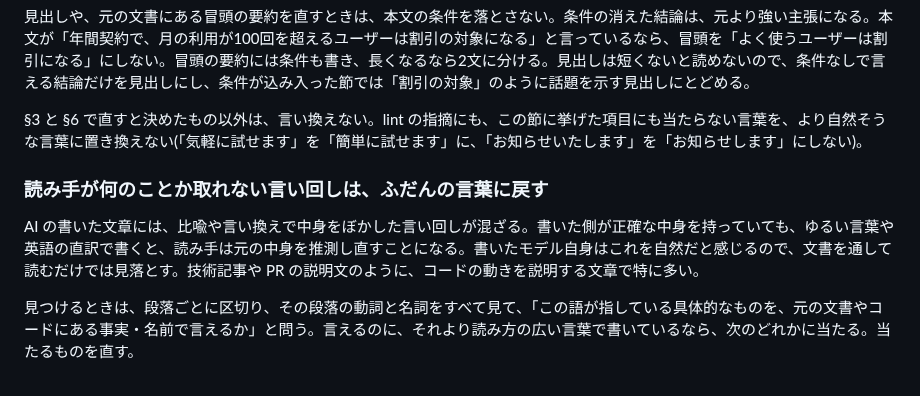
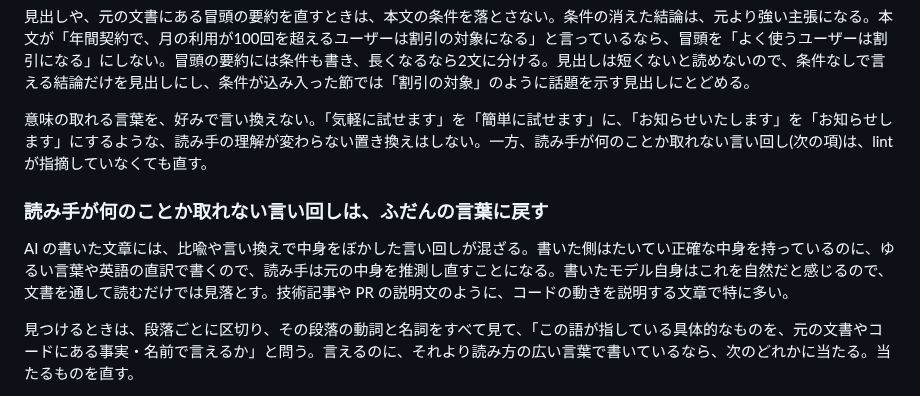
Before and after one commit to coji/natural-japanese, a Markdown page: skills/natural-japanese/SKILL.md, the part around the change. Rendered like a GitHub page.

Commit message:
docs(skill): 好みの言い換えだけを止め、取れない言い回しは lint の外でも直すと書く
Co-Authored-By: Claude Opus 5.5 <noreply@anthropic.com>
Claude-Session: https://claude.ai/code/session_01JxW7zPNXDgCXeRjVqVE9eu

```diff
--- a/skills/natural-japanese/SKILL.md
+++ b/skills/natural-japanese/SKILL.md
@@ -140,11 +140,11 @@ Web 検索が使えるなら、まず仮の主張と根拠を立て、検索で
 
 見出しや、元の文書にある冒頭の要約を直すときは、本文の条件を落とさない。条件の消えた結論は、元より強い主張になる。本文が「年間契約で、月の利用が100回を超えるユーザーは割引の対象になる」と言っているなら、冒頭を「よく使うユーザーは割引になる」にしない。冒頭の要約には条件も書き、長くなるなら2文に分ける。見出しは短くないと読めないので、条件なしで言える結論だけを見出しにし、条件が込み入った節では「割引の対象」のように話題を示す見出しにとどめる。
 
-§3 と §6 で直すと決めたもの以外は、言い換えない。lint の指摘にも、この節に挙げた項目にも当たらない言葉を、より自然そうな言葉に置き換えない(「気軽に試せます」を「簡単に試せます」に、「お知らせいたします」を「お知らせします」にしない)。
+意味の取れる言葉を、好みで言い換えない。「気軽に試せます」を「簡単に試せます」に、「お知らせいたします」を「お知らせします」にするような、読み手の理解が変わらない置き換えはしない。一方、読み手が何のことか取れない言い回し(次の項)は、lint が指摘していなくても直す。
 
 ### 読み手が何のことか取れない言い回しは、ふだんの言葉に戻す
 
-AI の書いた文章には、比喩や言い換えで中身をぼかした言い回しが混ざる。書いた側が正確な中身を持っていても、ゆるい言葉や英語の直訳で書くと、読み手は元の中身を推測し直すことになる。書いたモデル自身はこれを自然だと感じるので、文書を通して読むだけでは見落とす。技術記事や PR の説明文のように、コードの動きを説明する文章で特に多い。
+AI の書いた文章には、比喩や言い換えで中身をぼかした言い回しが混ざる。書いた側はたいてい正確な中身を持っているのに、ゆるい言葉や英語の直訳で書くので、読み手は元の中身を推測し直すことになる。書いたモデル自身はこれを自然だと感じるので、文書を通して読むだけでは見落とす。技術記事や PR の説明文のように、コードの動きを説明する文章で特に多い。
 
 見つけるときは、段落ごとに区切り、その段落の動詞と名詞をすべて見て、「この語が指している具体的なものを、元の文書やコードにある事実・名前で言えるか」と問う。言えるのに、それより読み方の広い言葉で書いているなら、次のどれかに当たる。当たるものを直す。
 
```
